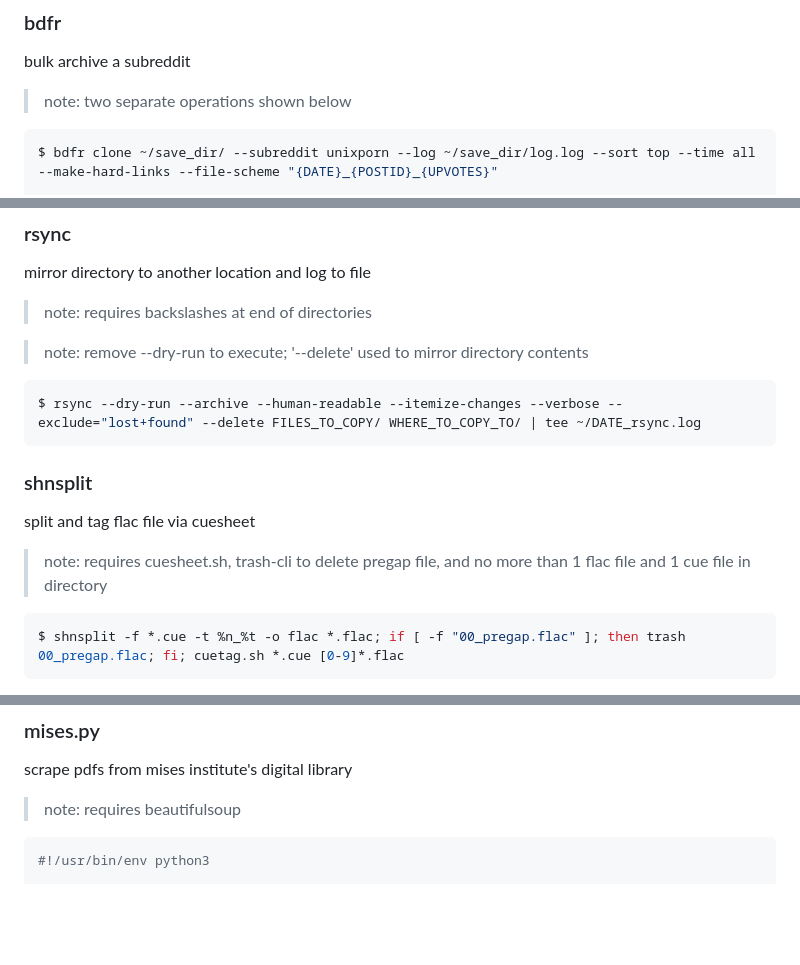
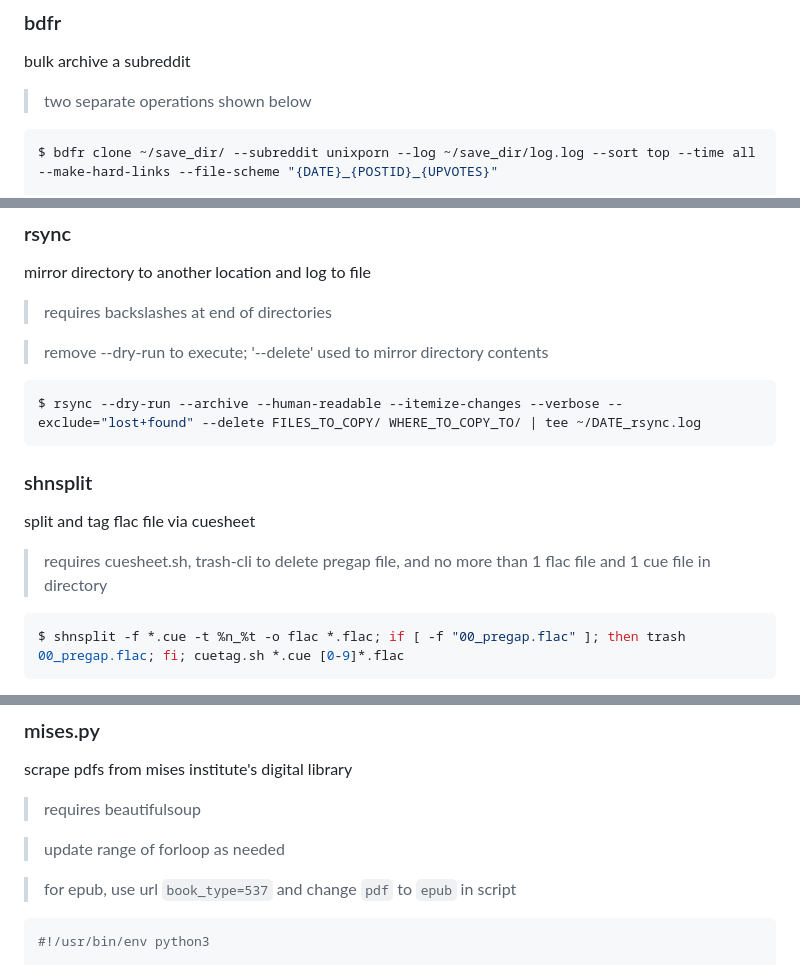
Before and after one commit to kaygike/kaygike.github.io, a Markdown page: index.md, 3 parts joined by grey strips. Drawn GitHub-style; blank space fills up the shorter version.

Commit message:
remove 'note' from blockqoutes

````diff
--- a/index.md
+++ b/index.md
@@ -12,7 +12,7 @@ $ 7z a -p -bt -mx=0 -mhe=on archive.7z file1 file2 file3</code>
 
 bulk archive a subreddit
 
-> note: two separate operations shown below
+> two separate operations shown below
 
 ```bash
 $ bdfr clone ~/save_dir/ --subreddit unixporn --log ~/save_dir/log.log --sort top --time all --make-hard-links --file-scheme "{DATE}_{POSTID}_{UPVOTES}"
@@ -87,9 +87,9 @@ $ npx podcast-dl --url <rss url> --episode-template "{{release_date}} {{title}}"
 
 mirror directory to another location and log to file
 
-> note: requires backslashes at end of directories
+> requires backslashes at end of directories
 
-> note: remove --dry-run to execute; '--delete' used to mirror directory contents
+> remove --dry-run to execute; '--delete' used to mirror directory contents
 
 ```bash
 $ rsync --dry-run --archive --human-readable --itemize-changes --verbose --exclude="lost+found" --delete FILES_TO_COPY/ WHERE_TO_COPY_TO/ | tee ~/DATE_rsync.log
@@ -99,7 +99,7 @@ $ rsync --dry-run --archive --human-readable --itemize-changes --verbose --exclu
 
 split and tag flac file via cuesheet
 
-> note: requires cuesheet.sh, trash-cli to delete pregap file, and no more than 1 flac file and 1 cue file in directory
+> requires cuesheet.sh, trash-cli to delete pregap file, and no more than 1 flac file and 1 cue file in directory
 
 ```bash
 $ shnsplit -f *.cue -t %n_%t -o flac *.flac; if [ -f "00_pregap.flac" ]; then trash 00_pregap.flac; fi; cuetag.sh *.cue [0-9]*.flac
@@ -175,7 +175,11 @@ $ yt-dlp --add-metadata --write-info-json --restrict-filenames --output "%(title
 
 scrape pdfs from mises institute's digital library
 
-> note: requires beautifulsoup
+> requires beautifulsoup
+
+> update range of forloop as needed
+
+> for epub, use url ```book_type=537``` and change ```pdf``` to ```epub``` in script
 
 ```python
 #!/usr/bin/env python3
````
Also changed, not shown: other parts of index.md (+1 -1 lines).
